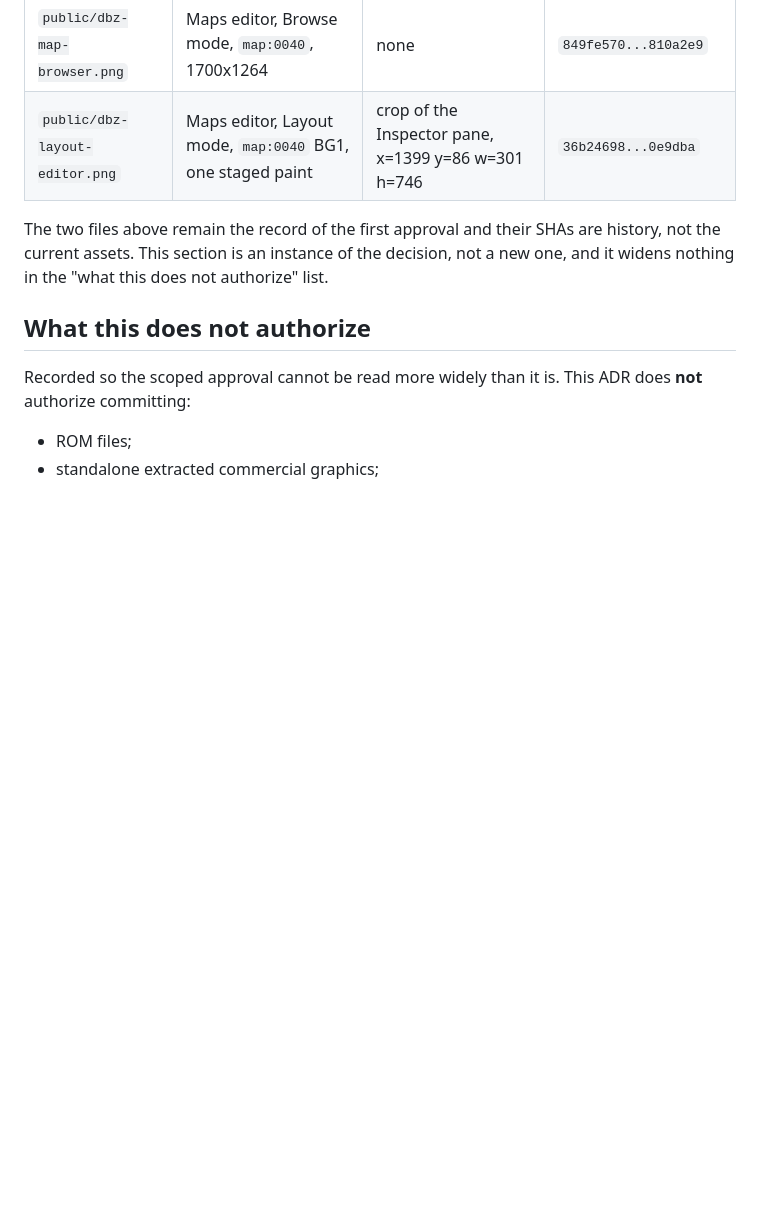
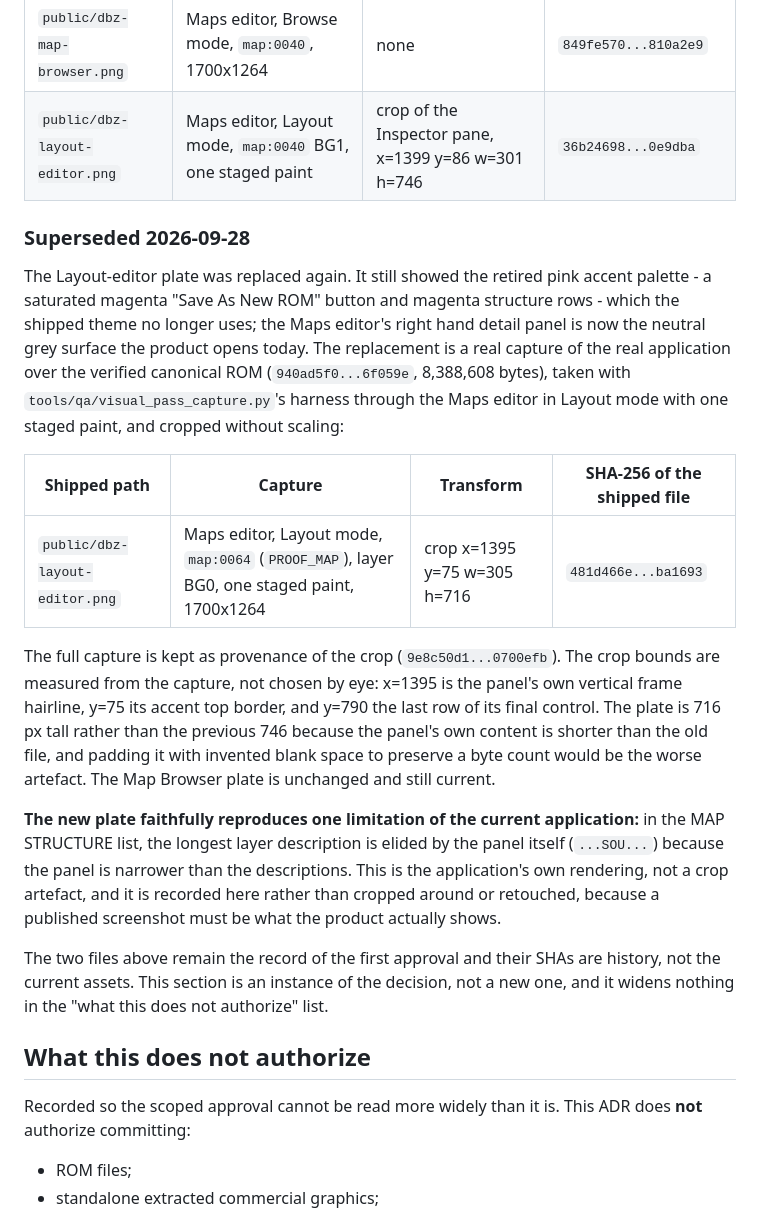
Before and after one commit to siruiusamory-cmyk/buusfury-decomp, a Markdown page: docs/decisions/0006-public-product-screenshots.md, the part around the change. Drawn GitHub-style; blank space fills up the shorter version.

Commit message:
Replace the public Layout-editor plate with a current-theme capture
The published plate still showed the retired pink accent palette: a saturated
magenta Save As New ROM bar and magenta structure rows, against a control surface
the application has not opened for some time. It has been replaced with a real
capture of the real application over the verified canonical ROM, taken through the
Maps editor's Layout mode with one staged paint and cropped without scaling, so
the plate again shows the neutral surface the product actually ships.

The crop bounds are measured from the capture rather than chosen by eye: the
panel's own vertical frame hairline, its accent top border, and the last row of
its final control. The plate is 716 px tall where the old one was 746 because the
panel's own content is shorter; padding it with invented blank space to preserve a
byte count would have been the worse artefact.

The descriptions that accompany the image named a map and layer the harness has
never captured, so they now name what the plate shows, and the record states that
in the MAP STRUCTURE list the application itself elides its longest layer
description. That is the product's own rendering and is recorded rather than
cropped around or retouched, because a published screenshot has to be what the
product shows. The earlier supersession in the same record stays as history.

The owner approved this exact file for publication, and the record carries the
approval with the asset's hash, as that decision requires.

```diff
--- a/docs/decisions/0006-public-product-screenshots.md
+++ b/docs/decisions/0006-public-product-screenshots.md
@@ -33,6 +33,37 @@ from the real application over the verified canonical ROM with
 | --- | --- | --- | --- |
 | `public/dbz-map-browser.png` | Maps editor, Browse mode, `map:0040`, 1700x1264 | none | `849fe570...810a2e9` |
 | `public/dbz-layout-editor.png` | Maps editor, Layout mode, `map:0040` BG1, one staged paint | crop of the Inspector pane, x=1399 y=86 w=301 h=746 | `36b24698...0e9dba` |
+
+### Superseded 2026-09-28
+
+The Layout-editor plate was replaced again. It still showed the retired pink
+accent palette - a saturated magenta "Save As New ROM" button and magenta
+structure rows - which the shipped theme no longer uses; the Maps editor's right
+hand detail panel is now the neutral grey surface the product opens today. The
+replacement is a real capture of the real application over the verified canonical
+ROM (`940ad5f0...6f059e`, 8,388,608 bytes), taken with
+`tools/qa/visual_pass_capture.py`'s harness through the Maps editor in Layout mode
+with one staged paint, and cropped without scaling:
+
+| Shipped path | Capture | Transform | SHA-256 of the shipped file |
+| --- | --- | --- | --- |
+| `public/dbz-layout-editor.png` | Maps editor, Layout mode, `map:0064` (`PROOF_MAP`), layer BG0, one staged paint, 1700x1264 | crop x=1395 y=75 w=305 h=716 | `481d466e...ba1693` |
+
+The full capture is kept as provenance of the crop
+(`9e8c50d1...0700efb`). The crop bounds are measured from the capture, not chosen
+by eye: x=1395 is the panel's own vertical frame hairline, y=75 its accent top
+border, and y=790 the last row of its final control. The plate is 716 px tall
+rather than the previous 746 because the panel's own content is shorter than the
+old file, and padding it with invented blank space to preserve a byte count would
+be the worse artefact. The Map Browser plate is unchanged and still current.
+
+**The new plate faithfully reproduces one limitation of the current application:**
+in the MAP STRUCTURE list, the longest layer description is elided by the panel
+itself (`...SOU...`) because the panel is narrower than the descriptions. This is
+the application's own rendering, not a crop artefact, and it is recorded here
+rather than cropped around or retouched, because a published screenshot must be
+what the product actually shows.
+
 
 The two files above remain the record of the first approval and their SHAs are
 history, not the current assets. This section is an instance of the decision, not
```
Also changed, not shown: README.md (+1 -1 lines), public/dbz-layout-editor.png, 1 other file.
